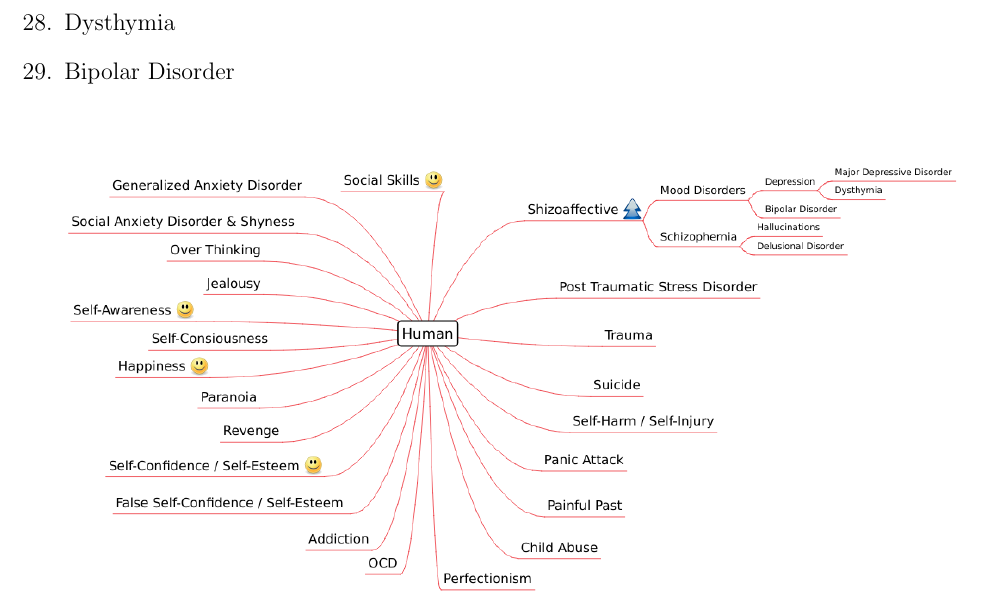
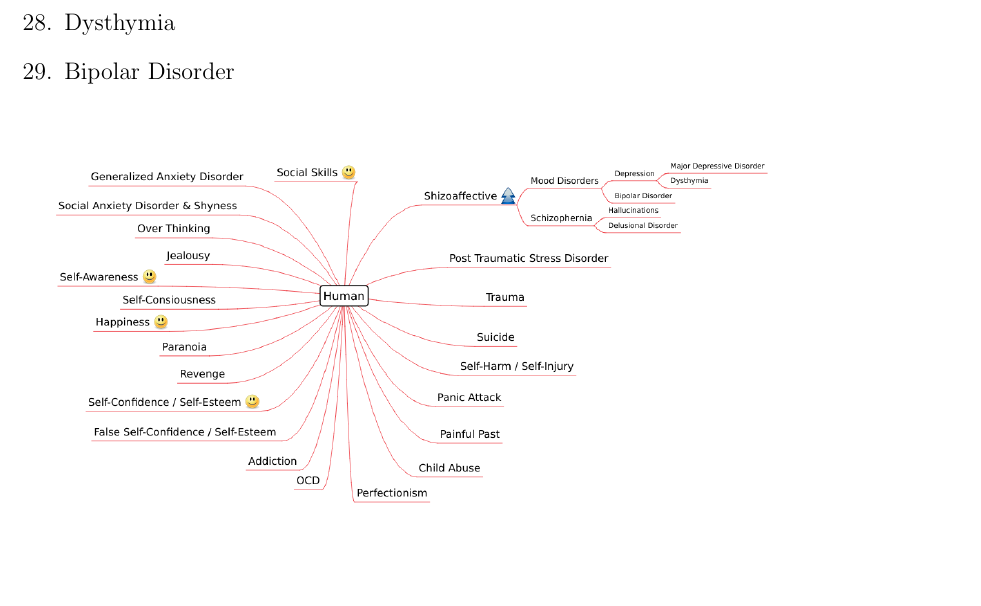
Before and after one commit to alikzmi/human, a LaTeX document (human.tex): part of page 2 of 5, cut so that both start at the same text, the shorter picture padded with empty space. Compiled offline with pdfLaTeX.

Commit message:
Fix the centering issue of the pic (+indetation)

```diff
--- a/human.tex
+++ b/human.tex
@@ -55,12 +54,11 @@
     \item Major Depressive Disorder
     \item Dysthymia
     \item Bipolar Disorder
-
 \end{enumerate}
 
-\begin{center}
-	\includegraphics[scale=0.43]{human.png}
-\end{center}
+\begin{figure}[hb]\centering
+    \includegraphics[width=\textwidth]{human.png}
+\end{figure}
 
 \newpage
 
@@ -69,13 +66,9 @@
 	If you want to contribute, read these considerations:
-
 	\begin{enumerate}
-
 		\item The author should have a PhD degree in related topic
 		\item The author should be an expert in that field
 		\item The author's methods must be applicable
-
 	\end{enumerate}
-
 \end{large}
 
 \newpage
```
Also changed, not shown: human.pdf, human.tex (8 more changed lines). Lines whose indentation alone changed are shown as unchanged.
